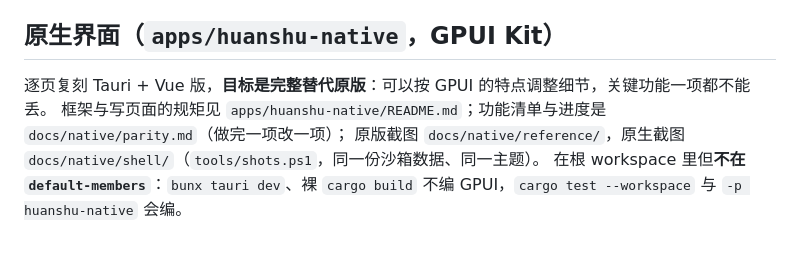
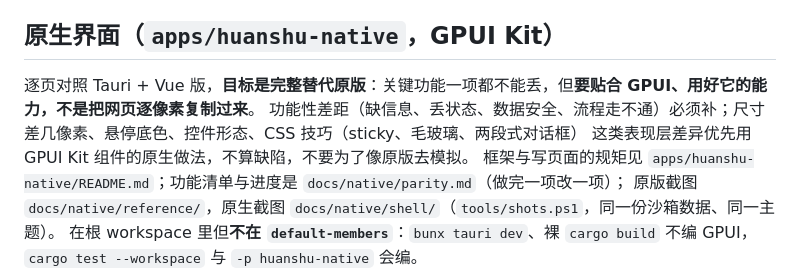
Before and after one commit to billowsand/huanshu, a Markdown page: CLAUDE.md, the part around the change. Drawn GitHub-style; blank space fills up the shorter version.

Commit message:
docs(claude): native UI principle — functional gaps must be fixed, presentational differences follow GPUI idioms

```diff
--- a/CLAUDE.md
+++ b/CLAUDE.md
@@ -37,7 +37,9 @@ cargo run -p huanshu-core --example seed_demo -- $env:HUANSHU_HOME   # 已有库
 
 ## 原生界面（`apps/huanshu-native`，GPUI Kit）
 
-逐页复刻 Tauri + Vue 版，**目标是完整替代原版**：可以按 GPUI 的特点调整细节，关键功能一项都不能丢。
+逐页对照 Tauri + Vue 版，**目标是完整替代原版**：关键功能一项都不能丢，但**要贴合 GPUI、用好它的能力，不是把网页逐像素复制过来**。
+功能性差距（缺信息、丢状态、数据安全、流程走不通）必须补；尺寸差几像素、悬停底色、控件形态、CSS 技巧（sticky、毛玻璃、两段式对话框）
+这类表现层差异优先用 GPUI Kit 组件的原生做法，不算缺陷，不要为了像原版去模拟。
 框架与写页面的规矩见 `apps/huanshu-native/README.md`；功能清单与进度是 `docs/native/parity.md`（做完一项改一项）；
 原版截图 `docs/native/reference/`，原生截图 `docs/native/shell/`（`tools/shots.ps1`，同一份沙箱数据、同一主题）。
 在根 workspace 里但**不在 `default-members`**：`bunx tauri dev`、裸 `cargo build` 不编 GPUI，`cargo test --workspace` 与 `-p huanshu-native` 会编。
```
